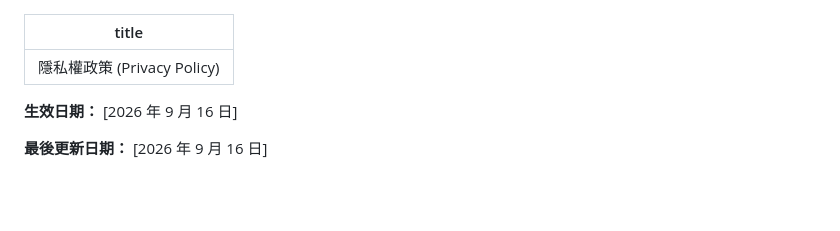
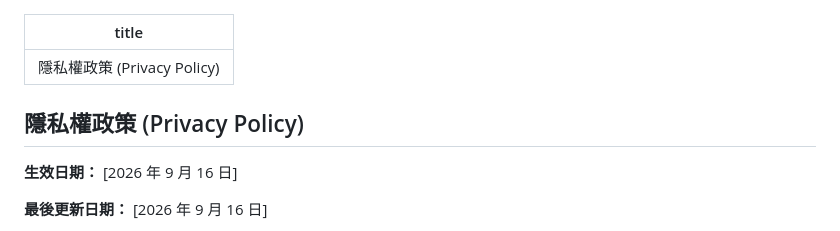
Before and after one commit to jackycheung04/itnews, a Markdown page: data/legal/privacy.md, the part around the change. GitHub-like rendering; blank space fills up the shorter version.

Commit message:
Update data/legal/privacy.md (via Pages CMS)

```diff
--- a/data/legal/privacy.md
+++ b/data/legal/privacy.md
@@ -1,6 +1,8 @@
 ---
 title: 隱私權政策 (Privacy Policy)
 ---
+## 隱私權政策 (Privacy Policy)
+
 **生效日期：** [2026 年 9 月 16 日]
 
 **最後更新日期：** [2026 年 9 月 16 日]
```
